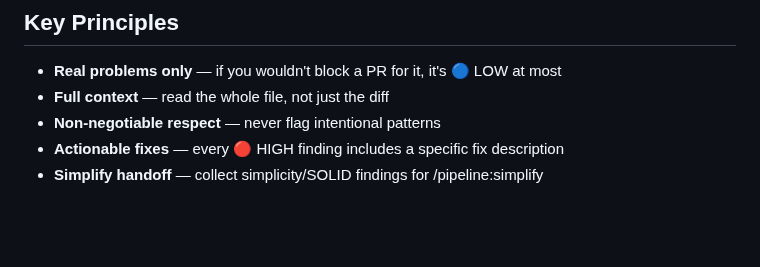
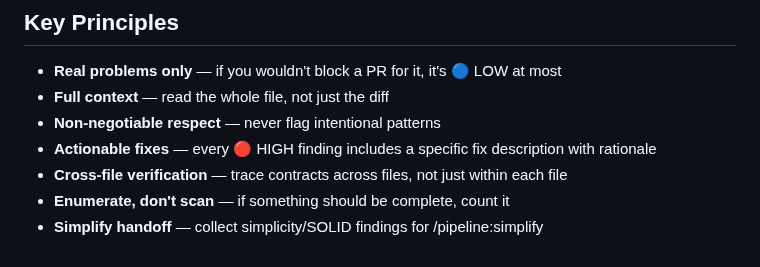
Before and after one commit to djwmobley/pipeline, a Markdown page: skills/reviewing/SKILL.md, the part around one of its changes. Drawn GitHub-style; blank space fills up the shorter version.

```diff
--- a/skills/reviewing/SKILL.md
+++ b/skills/reviewing/SKILL.md
@@ -218,5 +266,7 @@ Apply framework-specific correctness checks automatically based on detection.
 - **Real problems only** — if you wouldn't block a PR for it, it's 🔵 LOW at most
 - **Full context** — read the whole file, not just the diff
 - **Non-negotiable respect** — never flag intentional patterns
-- **Actionable fixes** — every 🔴 HIGH finding includes a specific fix description
+- **Actionable fixes** — every 🔴 HIGH finding includes a specific fix description with rationale
+- **Cross-file verification** — trace contracts across files, not just within each file
+- **Enumerate, don't scan** — if something should be complete, count it
 - **Simplify handoff** — collect simplicity/SOLID findings for /pipeline:simplify
```
Also changed, not shown: other parts of skills/reviewing/SKILL.md (+48 -0 lines), skills/building/reviewer-prompt.md (+31 -0 lines), skills/remediation/SKILL.md (+1 -1 lines).
